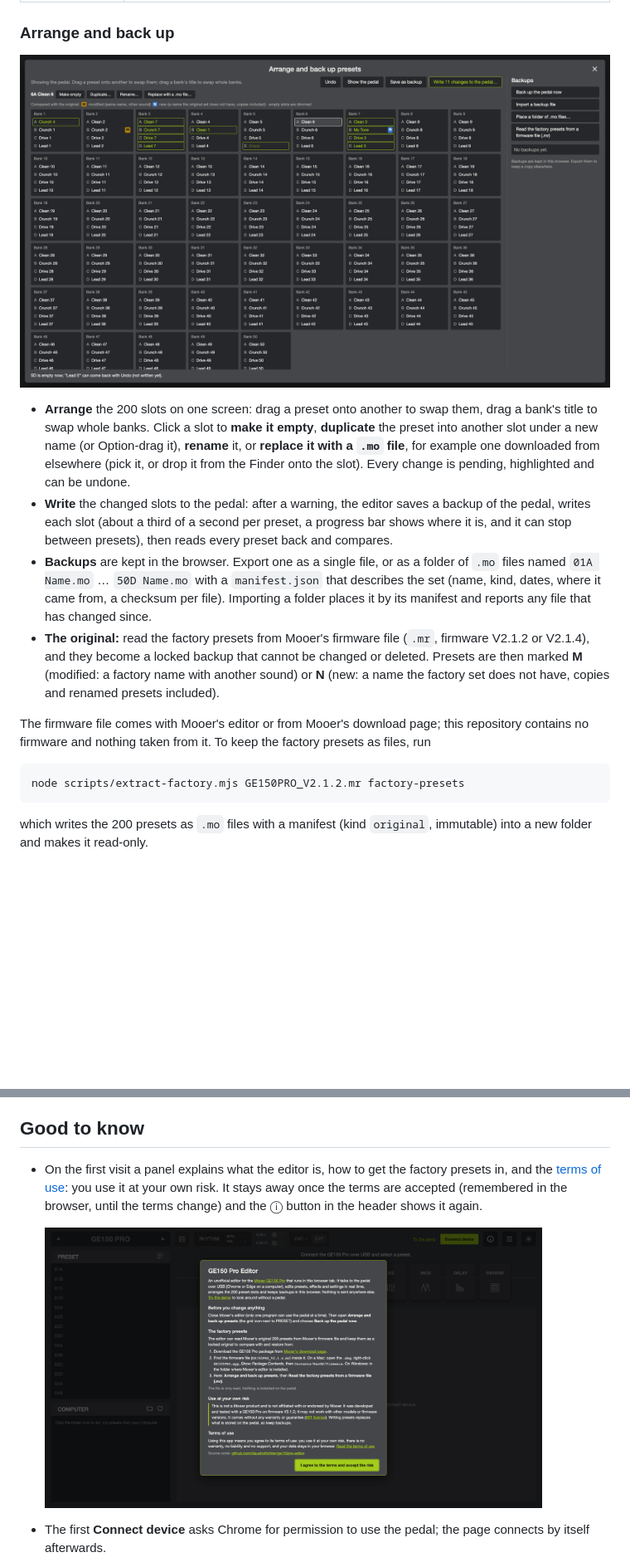
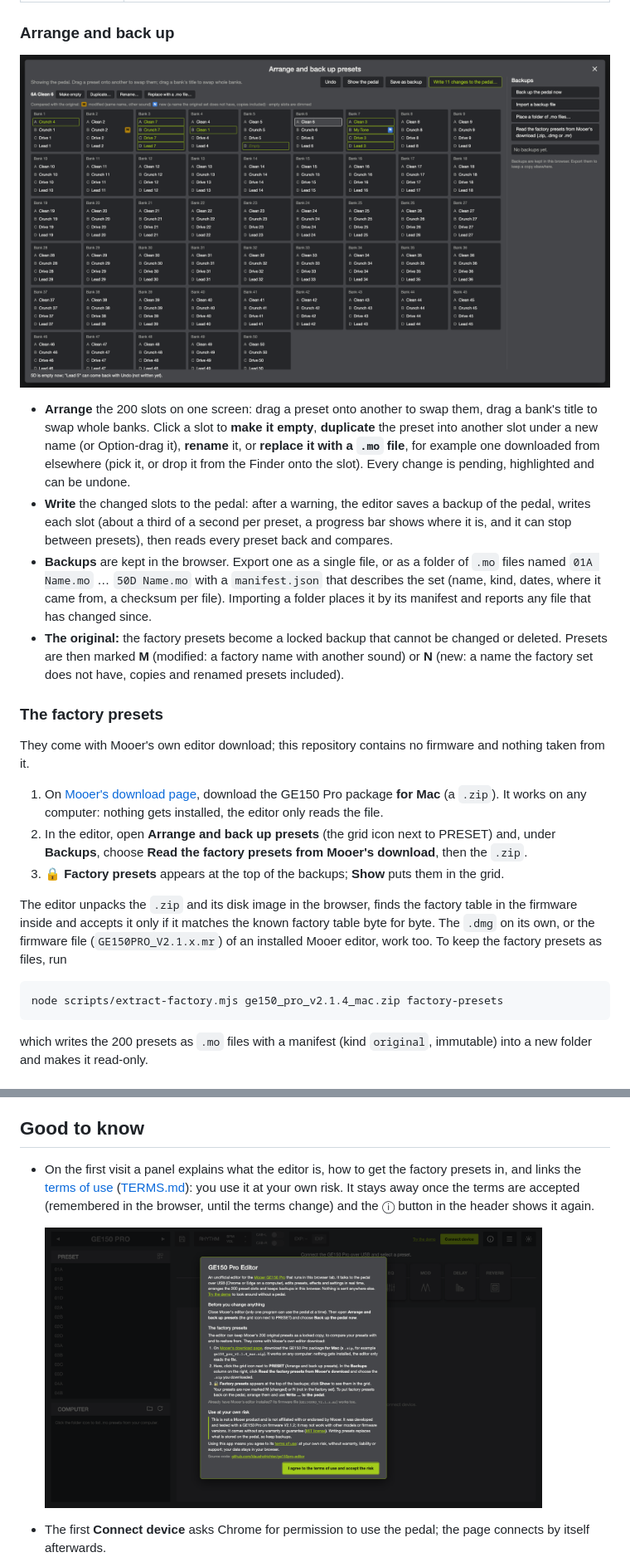
Before and after one commit to klaushofrichter/ge150pro-editor, a Markdown page: README.md, 2 parts joined by grey strips. Shown at 83% size. GitHub-like rendering; pictures changed too: docs/screenshots/arrange.png, docs/screenshots/welcome.png; blank space fills up the shorter version.

````diff
--- a/README.md
+++ b/README.md
@@ -45,15 +45,26 @@ only to describe what the pedal does.
 - **Backups** are kept in the browser. Export one as a single file, or as a folder of `.mo` files named `01A Name.mo`
   … `50D Name.mo` with a `manifest.json` that describes the set (name, kind, dates, where it came from, a checksum per
   file). Importing a folder places it by its manifest and reports any file that has changed since.
-- **The original:** read the factory presets from Mooer's firmware file (`.mr`, firmware V2.1.2 or V2.1.4), and they
-  become a locked backup that cannot be changed or deleted. Presets are then marked **M** (modified: a factory name
-  with another sound) or **N** (new: a name the factory set does not have, copies and renamed presets included).
+- **The original:** the factory presets become a locked backup that cannot be changed or deleted. Presets are then
+  marked **M** (modified: a factory name with another sound) or **N** (new: a name the factory set does not have,
+  copies and renamed presets included).
 
-The firmware file comes with Mooer's editor or from Mooer's download page; this repository contains no firmware and
-nothing taken from it. To keep the factory presets as files, run
+### The factory presets
+
+They come with Mooer's own editor download; this repository contains no firmware and nothing taken from it.
+
+1. On [Mooer's download page](https://www.mooeraudio.com/Downloads_xq/6.html), download the GE150 Pro package **for
+   Mac** (a `.zip`). It works on any computer: nothing gets installed, the editor only reads the file.
+2. In the editor, open **Arrange and back up presets** (the grid icon next to PRESET) and, under **Backups**, choose
+   **Read the factory presets from Mooer's download**, then the `.zip`.
+3. **🔒 Factory presets** appears at the top of the backups; **Show** puts them in the grid.
+
+The editor unpacks the `.zip` and its disk image in the browser, finds the factory table in the firmware inside and
+accepts it only if it matches the known factory table byte for byte. The `.dmg` on its own, or the firmware file
+(`GE150PRO_V2.1.x.mr`) of an installed Mooer editor, work too. To keep the factory presets as files, run
 
 ```sh
-node scripts/extract-factory.mjs GE150PRO_V2.1.2.mr factory-presets
+node scripts/extract-factory.mjs ge150_pro_v2.1.4_mac.zip factory-presets
 ```
 
 which writes the 200 presets as `.mo` files with a manifest (kind `original`, immutable) into a new folder and makes it
@@ -68,8 +79,9 @@ read-only.
 
 ## Good to know
 
-- On the first visit a panel explains what the editor is, how to get the factory presets in, and the
-  [terms of use](TERMS.md): you use it at your own risk. It stays away once the terms are accepted (remembered in the
+- On the first visit a panel explains what the editor is, how to get the factory presets in, and links the
+  [terms of use](https://klaushofrichter.github.io/ge150pro-editor/terms.html) ([TERMS.md](TERMS.md)): you use it at
+  your own risk. It stays away once the terms are accepted (remembered in the
   browser, until the terms change) and the ⓘ button in the header shows it again.
 
   <img src="docs/screenshots/welcome.png" alt="The first-visit panel" width="600">
````
Also changed, not shown: docs/protocol.md (+6 -4 lines), 11 other files.
